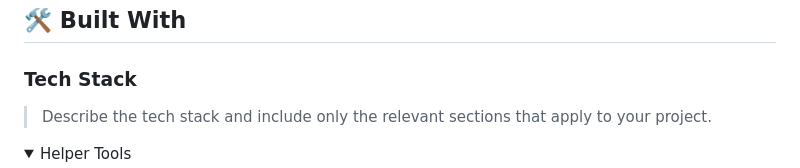
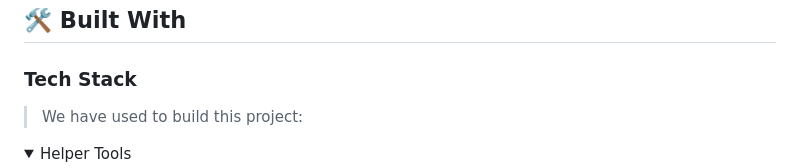
Before and after one commit to Diegogagan2587/JavaScript-Capstone-wwFlags, a Markdown page: README.md, the part around the change. Drawn GitHub-style; folded sections open.

Commit message:
add brief introdution for tech Stack section

```diff
--- a/README.md
+++ b/README.md
@@ -47,7 +47,7 @@ https://youtu.be/1iS0Mq1S6QE
 
 ### Tech Stack <a name="tech-stack"></a>
 
-> Describe the tech stack and include only the relevant sections that apply to your project.
+> We have used to build this project:
 
 <details>
   <summary>Helper Tools</summary>
```
